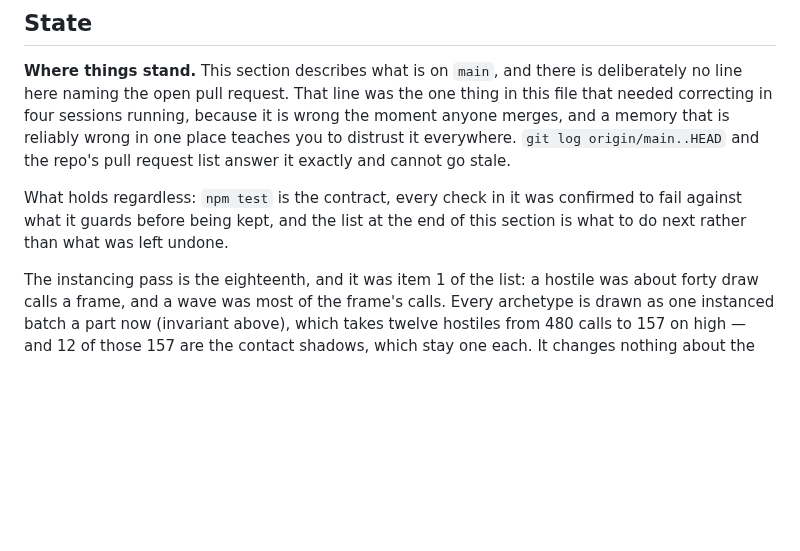
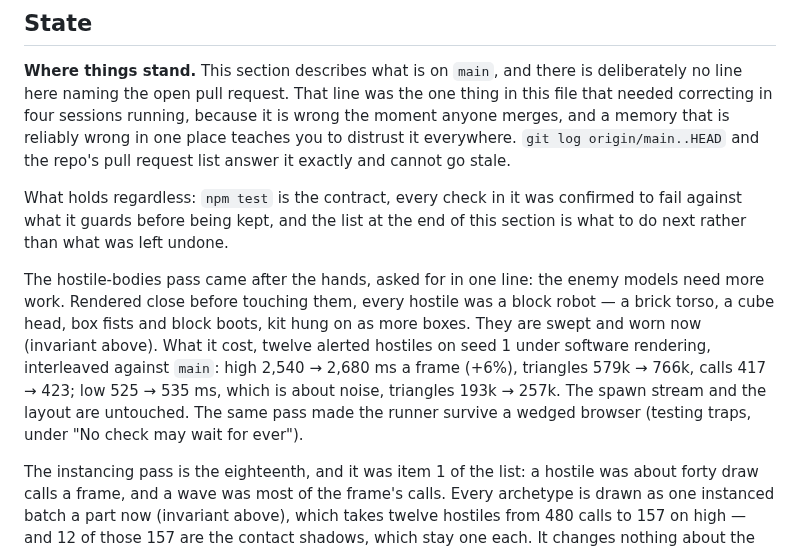
Before and after one commit to vdblights/Cyrus-game, a Markdown page: CLAUDE.md, the part around the change. GitHub-like rendering; blank space fills up the shorter version.

Commit message:
Record what the hostile bodies cost a frame
Co-Authored-By: Claude Opus 5.5 <noreply@anthropic.com>
Claude-Session: https://claude.ai/code/session_01EDchM55st1K1ufV87kLH1X

```diff
--- a/CLAUDE.md
+++ b/CLAUDE.md
@@ -1444,6 +1444,17 @@ What holds regardless: `npm test` is the contract, every check in it was
 confirmed to fail against what it guards before being kept, and the list at
 the end of this section is what to do next rather than what was left undone.
 
+The hostile-bodies pass came after the hands, asked for in one line: the
+enemy models need more work. Rendered close before touching them, every
+hostile was a block robot — a brick torso, a cube head, box fists and block
+boots, kit hung on as more boxes. They are swept and worn now (invariant
+above). What it cost, twelve alerted hostiles on seed 1 under software
+rendering, interleaved against `main`: high 2,540 → 2,680 ms a frame (+6%),
+triangles 579k → 766k, calls 417 → 423; low 525 → 535 ms, which is about
+noise, triangles 193k → 257k. The spawn stream and the layout are
+untouched. The same pass made the runner survive a wedged browser (testing
+traps, under "No check may wait for ever").
+
 The instancing pass is the eighteenth, and it was item 1 of the list: a
 hostile was about forty draw calls a frame, and a wave was most of the
 frame's calls. Every archetype is drawn as one instanced batch a part now
```
